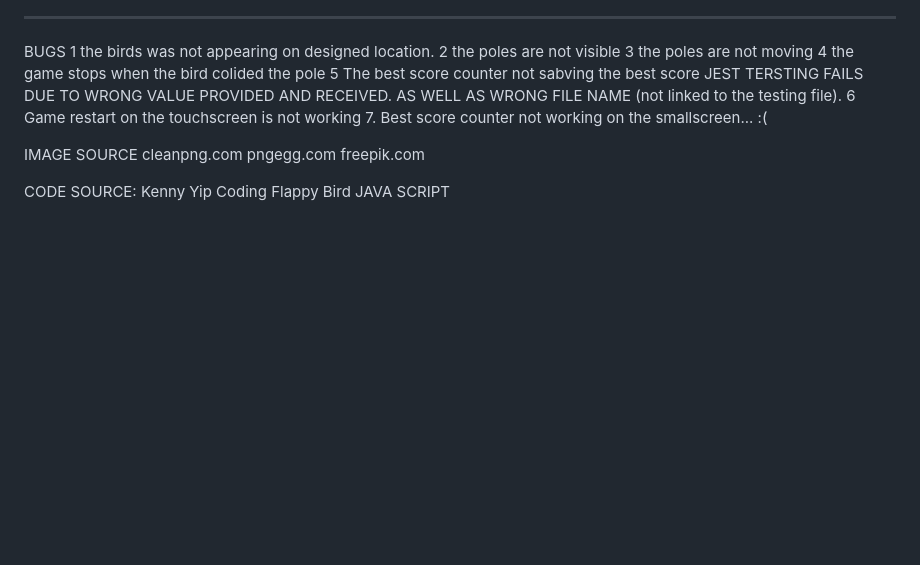
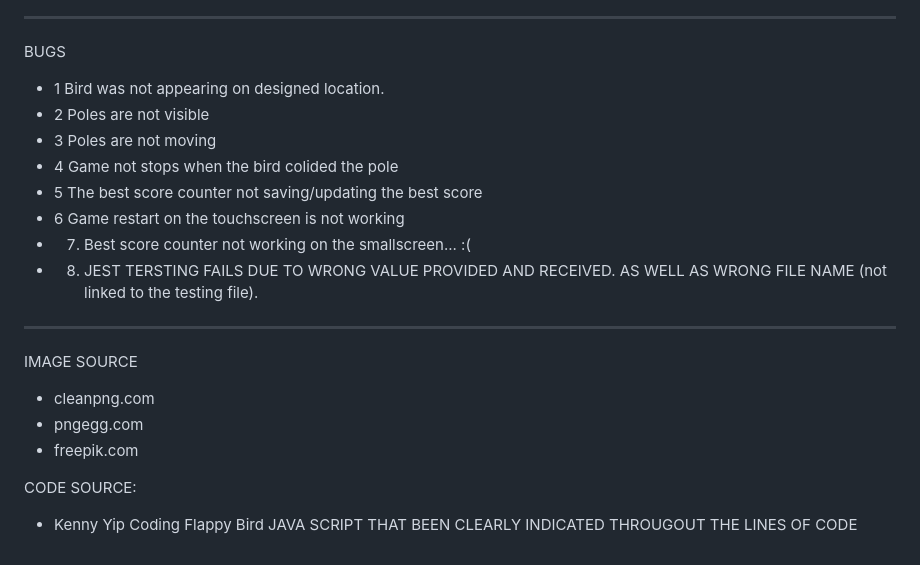
Before and after one commit to GrzegorzStary/MILESTONE-2, a Markdown page: README.md, the part around the change printed below. Drawn GitHub-style; blank space fills up the shorter version.

```diff
--- a/README.md
+++ b/README.md
@@ -85,16 +132,21 @@ Highest score is recorded once new score exceedes the old one.
 
 
 
-BUGS 1 the birds was not appearing on designed location. 2 the poles are not visible 3 the poles are not moving 4 the game stops when the bird colided the pole
-5 The best score counter not sabving the best score
-JEST TERSTING FAILS DUE TO WRONG VALUE PROVIDED AND RECEIVED. AS WELL AS WRONG FILE NAME (not linked to the testing file).
-6 Game restart on the touchscreen is not working
-7. Best score counter not working on the smallscreen... :(
+BUGS
+* 1 Bird was not appearing on designed location.
+* 2 Poles are not visible
+* 3 Poles are not moving
+* 4 Game not stops when the bird colided the pole
+* 5 The best score counter not saving/updating the best score
+* 6 Game restart on the touchscreen is not working
+* 7. Best score counter not working on the smallscreen... :(
+* 8. JEST TERSTING FAILS DUE TO WRONG VALUE PROVIDED AND RECEIVED. AS WELL AS WRONG FILE NAME (not linked to the testing file).
+---
 
 IMAGE SOURCE
-cleanpng.com
-pngegg.com
-freepik.com
+* cleanpng.com
+* pngegg.com
+* freepik.com
 
 CODE SOURCE:
-Kenny Yip Coding Flappy Bird JAVA SCRIPT
+* Kenny Yip Coding Flappy Bird JAVA SCRIPT THAT BEEN CLEARLY INDICATED THROUGOUT THE LINES OF CODE
```
Also changed, not shown: other parts of README.md (+70 -23 lines).
